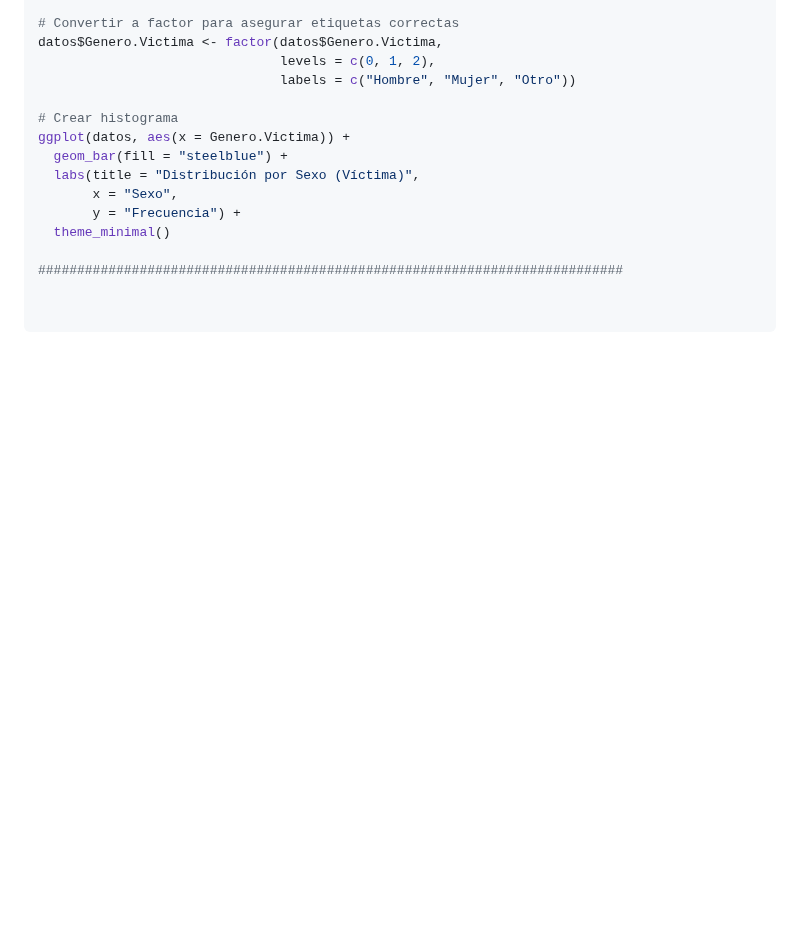
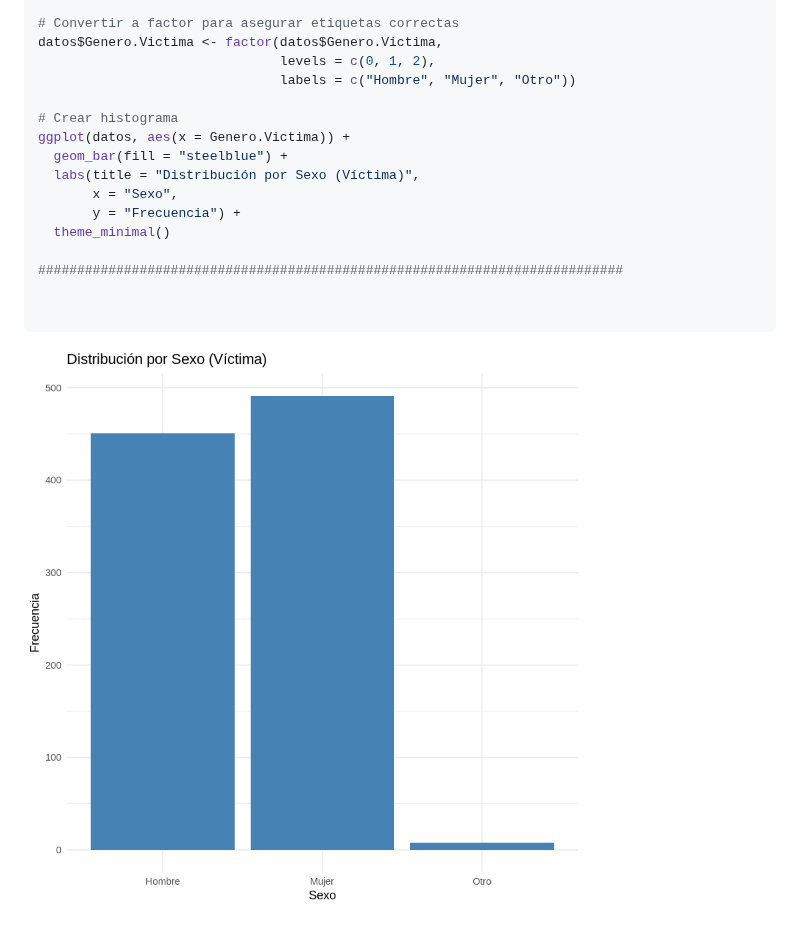
Before and after one commit to GuidoRiosCiaffaroni/Proyecto-R, a Markdown page: README.md, the part around the change. Rendered like a GitHub page; blank space fills up the shorter version.

````diff
--- a/README.md
+++ b/README.md
@@ -838,3 +838,5 @@ ggplot(datos, aes(x = Genero.Victima)) +
 
 
 ```
+
+![Screenshot](./img/001.png)
````
